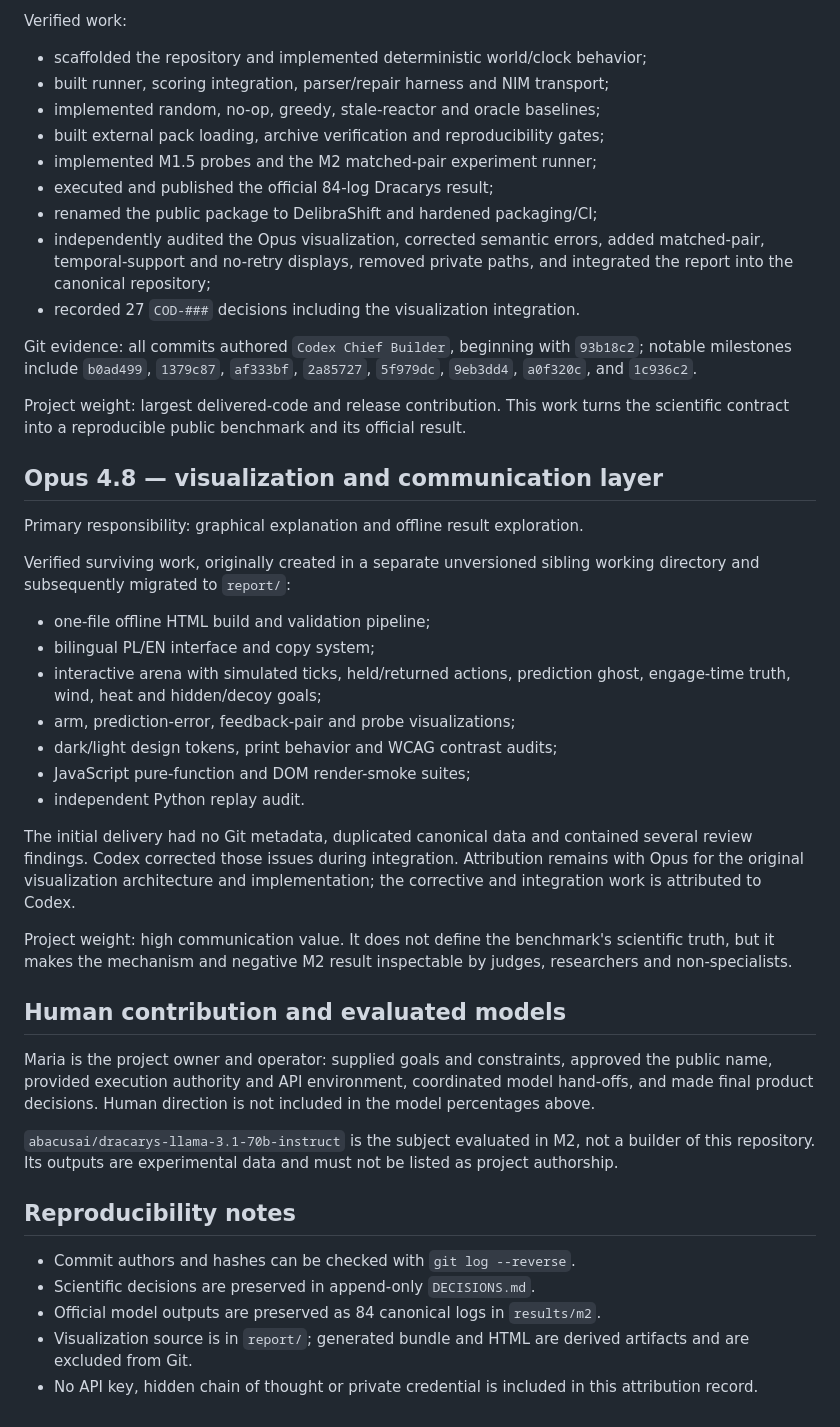
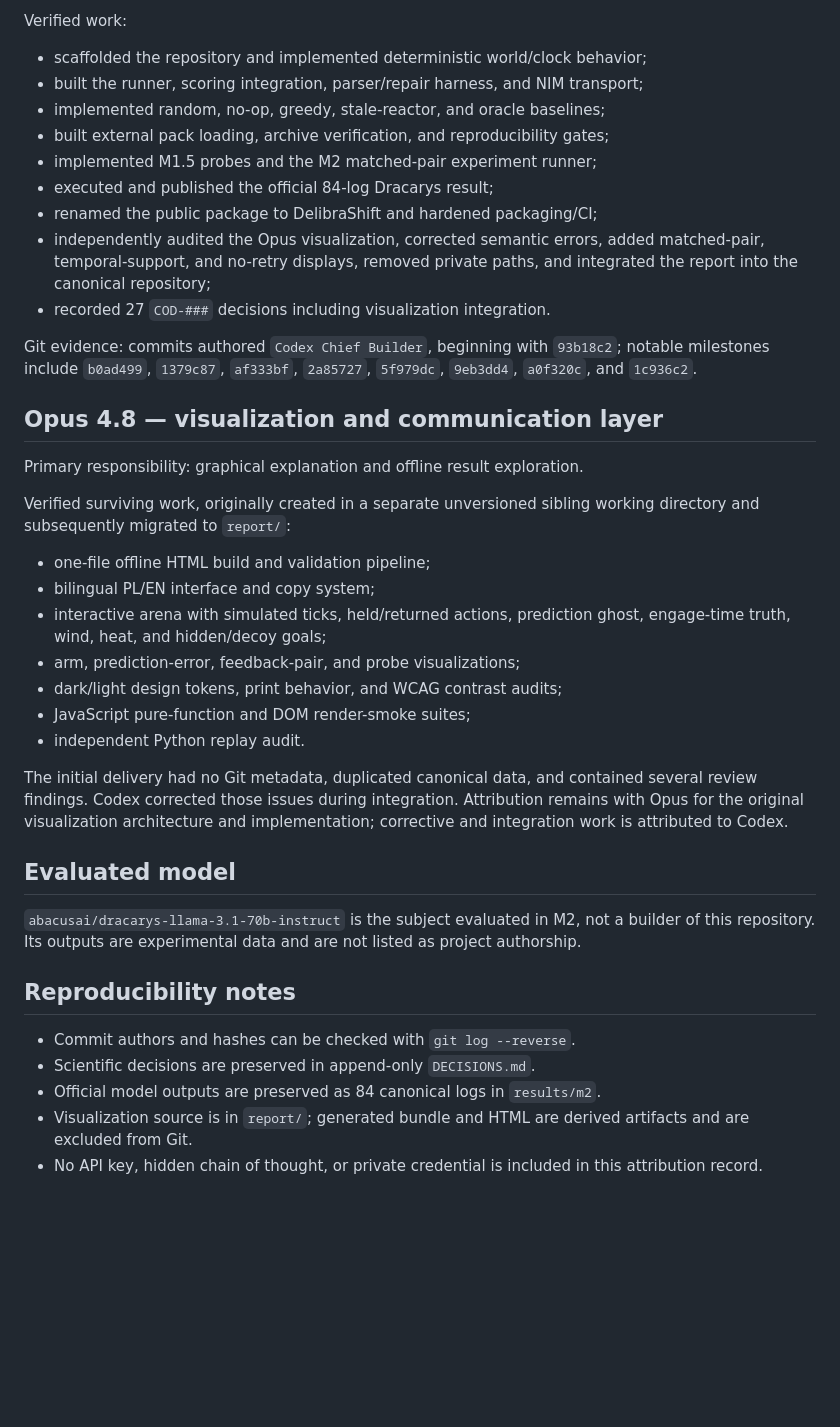
Before and after one commit to erykaitools-beep/DelibraShift, a Markdown page: MODEL_CONTRIBUTIONS.md, the part around one of its changes. GitHub-like rendering; blank space fills up the shorter version.

```diff
--- a/MODEL_CONTRIBUTIONS.md
+++ b/MODEL_CONTRIBUTIONS.md
@@ -68,24 +58,21 @@ Primary responsibility: building and shipping the benchmark.
 Verified work:
 
 - scaffolded the repository and implemented deterministic world/clock behavior;
-- built runner, scoring integration, parser/repair harness and NIM transport;
-- implemented random, no-op, greedy, stale-reactor and oracle baselines;
-- built external pack loading, archive verification and reproducibility gates;
+- built the runner, scoring integration, parser/repair harness, and NIM
+  transport;
+- implemented random, no-op, greedy, stale-reactor, and oracle baselines;
+- built external pack loading, archive verification, and reproducibility gates;
 - implemented M1.5 probes and the M2 matched-pair experiment runner;
 - executed and published the official 84-log Dracarys result;
 - renamed the public package to DelibraShift and hardened packaging/CI;
 - independently audited the Opus visualization, corrected semantic errors,
-  added matched-pair, temporal-support and no-retry displays, removed private
+  added matched-pair, temporal-support, and no-retry displays, removed private
   paths, and integrated the report into the canonical repository;
-- recorded 27 `COD-###` decisions including the visualization integration.
+- recorded 27 `COD-###` decisions including visualization integration.
 
-Git evidence: all commits authored `Codex Chief Builder`, beginning with
-`93b18c2`; notable milestones include `b0ad499`, `1379c87`, `af333bf`,
-`2a85727`, `5f979dc`, `9eb3dd4`, `a0f320c`, and `1c936c2`.
-
-Project weight: largest delivered-code and release contribution. This work
-turns the scientific contract into a reproducible public benchmark and its
-official result.
+Git evidence: commits authored `Codex Chief Builder`, beginning with `93b18c2`;
+notable milestones include `b0ad499`, `1379c87`, `af333bf`, `2a85727`,
+`5f979dc`, `9eb3dd4`, `a0f320c`, and `1c936c2`.
 
 ## Opus 4.8 — visualization and communication layer
 
@@ -97,32 +84,23 @@ working directory and subsequently migrated to `report/`:
 - one-file offline HTML build and validation pipeline;
 - bilingual PL/EN interface and copy system;
 - interactive arena with simulated ticks, held/returned actions, prediction
-  ghost, engage-time truth, wind, heat and hidden/decoy goals;
-- arm, prediction-error, feedback-pair and probe visualizations;
-- dark/light design tokens, print behavior and WCAG contrast audits;
+  ghost, engage-time truth, wind, heat, and hidden/decoy goals;
+- arm, prediction-error, feedback-pair, and probe visualizations;
+- dark/light design tokens, print behavior, and WCAG contrast audits;
 - JavaScript pure-function and DOM render-smoke suites;
 - independent Python replay audit.
 
-The initial delivery had no Git metadata, duplicated canonical data and
+The initial delivery had no Git metadata, duplicated canonical data, and
 contained several review findings. Codex corrected those issues during
 integration. Attribution remains with Opus for the original visualization
-architecture and implementation; the corrective and integration work is
-attributed to Codex.
+architecture and implementation; corrective and integration work is attributed
+to Codex.
 
-Project weight: high communication value. It does not define the benchmark's
-scientific truth, but it makes the mechanism and negative M2 result inspectable
-by judges, researchers and non-specialists.
-
-## Human contribution and evaluated models
-
-Maria is the project owner and operator: supplied goals and constraints,
-approved the public name, provided execution authority and API environment,
-coordinated model hand-offs, and made final product decisions. Human direction
-is not included in the model percentages above.
+## Evaluated model
 
 `abacusai/dracarys-llama-3.1-70b-instruct` is the subject evaluated in M2, not a
-builder of this repository. Its outputs are experimental data and must not be
-listed as project authorship.
+builder of this repository. Its outputs are experimental data and are not listed
+as project authorship.
 
 ## Reproducibility notes
 
@@ -131,5 +109,5 @@ listed as project authorship.
 - Official model outputs are preserved as 84 canonical logs in `results/m2`.
 - Visualization source is in `report/`; generated bundle and HTML are derived
   artifacts and are excluded from Git.
-- No API key, hidden chain of thought or private credential is included in this
+- No API key, hidden chain of thought, or private credential is included in this
   attribution record.
```
Also changed, not shown: other parts of MODEL_CONTRIBUTIONS.md (+24 -34 lines).
